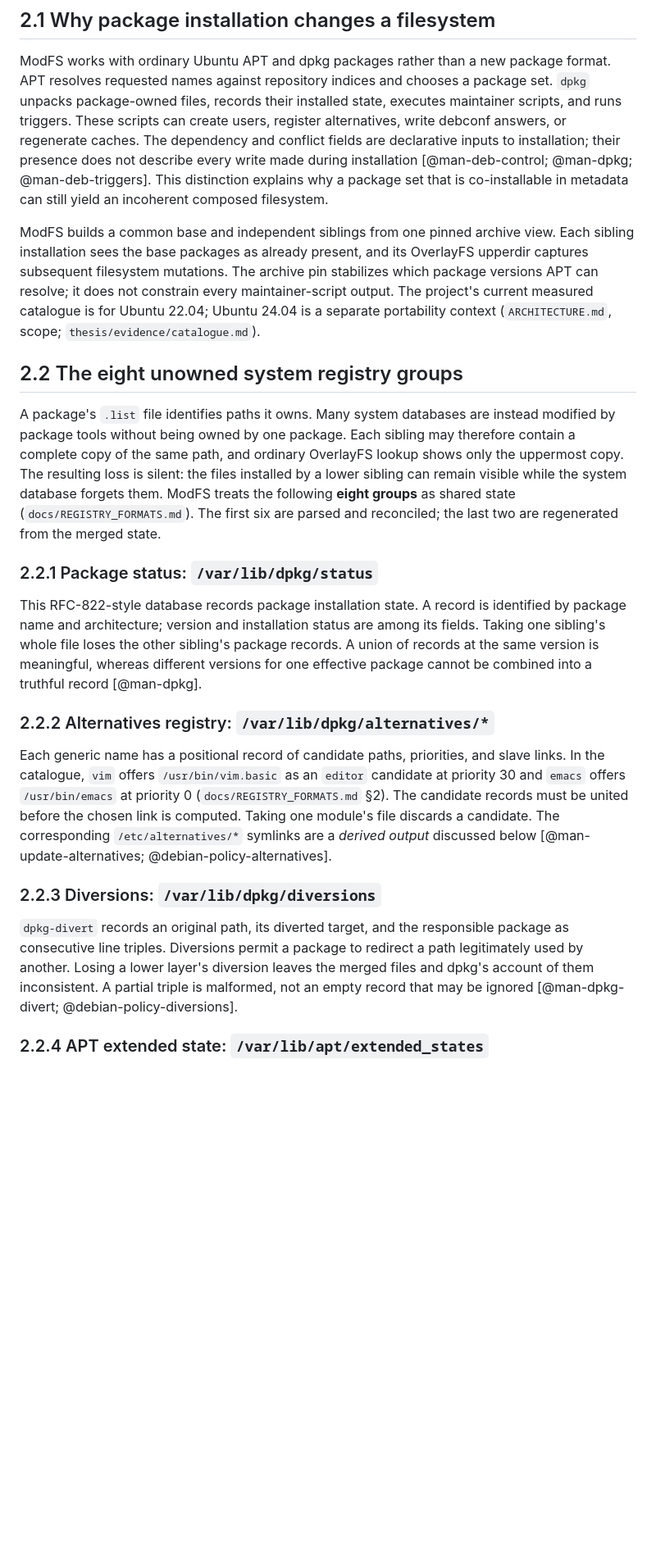
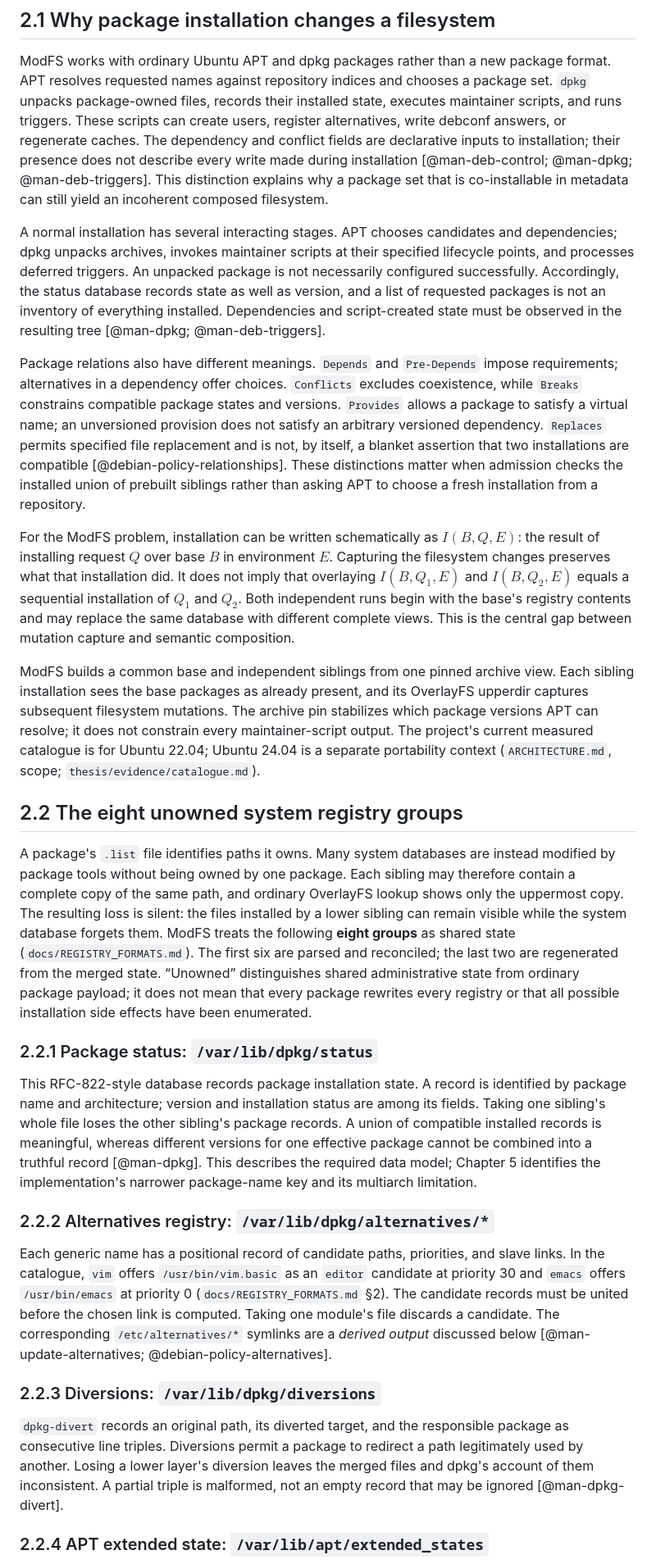
Before and after one commit to DipankNemo/modfs, a Markdown page: thesis/chapters/02_background.md, the part around one of its changes. Shown at 82% size. Rendered like a GitHub page; blank space fills up the shorter version.

Commit message:
Deepen package and filesystem background and eight registry semantics; leave multiarch support bounded

```diff
--- a/thesis/chapters/02_background.md
+++ b/thesis/chapters/02_background.md
@@ -4,15 +4,21 @@
 
 ModFS works with ordinary Ubuntu APT and dpkg packages rather than a new package format. APT resolves requested names against repository indices and chooses a package set. `dpkg` unpacks package-owned files, records their installed state, executes maintainer scripts, and runs triggers. These scripts can create users, register alternatives, write debconf answers, or regenerate caches. The dependency and conflict fields are declarative inputs to installation; their presence does not describe every write made during installation [@man-deb-control; @man-dpkg; @man-deb-triggers]. This distinction explains why a package set that is co-installable in metadata can still yield an incoherent composed filesystem.
 
+A normal installation has several interacting stages. APT chooses candidates and dependencies; dpkg unpacks archives, invokes maintainer scripts at their specified lifecycle points, and processes deferred triggers. An unpacked package is not necessarily configured successfully. Accordingly, the status database records state as well as version, and a list of requested packages is not an inventory of everything installed. Dependencies and script-created state must be observed in the resulting tree [@man-dpkg; @man-deb-triggers].
+
+Package relations also have different meanings. `Depends` and `Pre-Depends` impose requirements; alternatives in a dependency offer choices. `Conflicts` excludes coexistence, while `Breaks` constrains compatible package states and versions. `Provides` allows a package to satisfy a virtual name; an unversioned provision does not satisfy an arbitrary versioned dependency. `Replaces` permits specified file replacement and is not, by itself, a blanket assertion that two installations are compatible [@debian-policy-relationships]. These distinctions matter when admission checks the installed union of prebuilt siblings rather than asking APT to choose a fresh installation from a repository.
+
+For the ModFS problem, installation can be written schematically as $I(B,Q,E)$: the result of installing request $Q$ over base $B$ in environment $E$. Capturing the filesystem changes preserves what that installation did. It does not imply that overlaying $I(B,Q_1,E)$ and $I(B,Q_2,E)$ equals a sequential installation of $Q_1$ and $Q_2$. Both independent runs begin with the base's registry contents and may replace the same database with different complete views. This is the central gap between mutation capture and semantic composition.
+
 ModFS builds a common base and independent siblings from one pinned archive view. Each sibling installation sees the base packages as already present, and its OverlayFS upperdir captures subsequent filesystem mutations. The archive pin stabilizes which package versions APT can resolve; it does not constrain every maintainer-script output. The project's current measured catalogue is for Ubuntu 22.04; Ubuntu 24.04 is a separate portability context (`ARCHITECTURE.md`, scope; `thesis/evidence/catalogue.md`).
 
 ## 2.2 The eight unowned system registry groups
 
-A package's `.list` file identifies paths it owns. Many system databases are instead modified by package tools without being owned by one package. Each sibling may therefore contain a complete copy of the same path, and ordinary OverlayFS lookup shows only the uppermost copy. The resulting loss is silent: the files installed by a lower sibling can remain visible while the system database forgets them. ModFS treats the following **eight groups** as shared state (`docs/REGISTRY_FORMATS.md`). The first six are parsed and reconciled; the last two are regenerated from the merged state.
+A package's `.list` file identifies paths it owns. Many system databases are instead modified by package tools without being owned by one package. Each sibling may therefore contain a complete copy of the same path, and ordinary OverlayFS lookup shows only the uppermost copy. The resulting loss is silent: the files installed by a lower sibling can remain visible while the system database forgets them. ModFS treats the following **eight groups** as shared state (`docs/REGISTRY_FORMATS.md`). The first six are parsed and reconciled; the last two are regenerated from the merged state. “Unowned” distinguishes shared administrative state from ordinary package payload; it does not mean that every package rewrites every registry or that all possible installation side effects have been enumerated.
 
 ### 2.2.1 Package status: `/var/lib/dpkg/status`
 
-This RFC-822-style database records package installation state. A record is identified by package name and architecture; version and installation status are among its fields. Taking one sibling's whole file loses the other sibling's package records. A union of records at the same version is meaningful, whereas different versions for one effective package cannot be combined into a truthful record [@man-dpkg].
+This RFC-822-style database records package installation state. A record is identified by package name and architecture; version and installation status are among its fields. Taking one sibling's whole file loses the other sibling's package records. A union of compatible installed records is meaningful, whereas different versions for one effective package cannot be combined into a truthful record [@man-dpkg]. This describes the required data model; Chapter 5 identifies the implementation's narrower package-name key and its multiarch limitation.
 
 ### 2.2.2 Alternatives registry: `/var/lib/dpkg/alternatives/*`
 
@@ -20,7 +26,7 @@ Each generic name has a positional record of candidate paths, priorities, and sl
 
 ### 2.2.3 Diversions: `/var/lib/dpkg/diversions`
 
-`dpkg-divert` records an original path, its diverted target, and the responsible package as consecutive line triples. Diversions permit a package to redirect a path legitimately used by another. Losing a lower layer's diversion leaves the merged files and dpkg's account of them inconsistent. A partial triple is malformed, not an empty record that may be ignored [@man-dpkg-divert; @debian-policy-diversions].
+`dpkg-divert` records an original path, its diverted target, and the responsible package as consecutive line triples. Diversions permit a package to redirect a path legitimately used by another. Losing a lower layer's diversion leaves the merged files and dpkg's account of them inconsistent. A partial triple is malformed, not an empty record that may be ignored [@man-dpkg-divert].
 
 ### 2.2.4 APT extended state: `/var/lib/apt/extended_states`
 
```
Also changed, not shown: other parts of thesis/chapters/02_background.md (+14 -4 lines).
